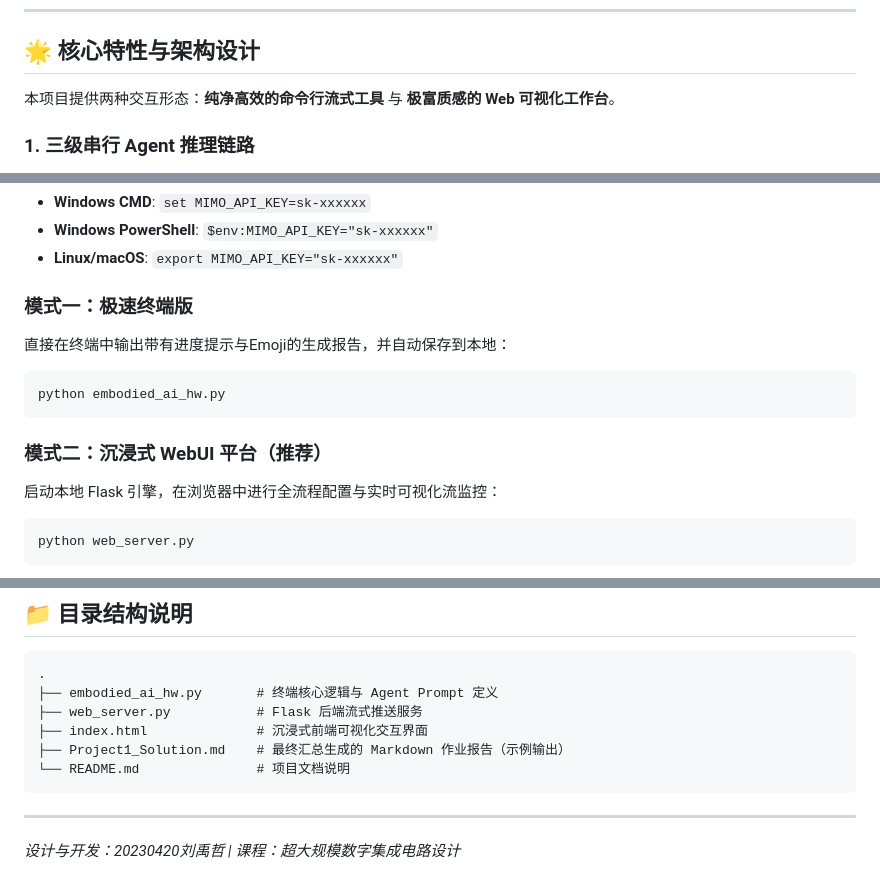
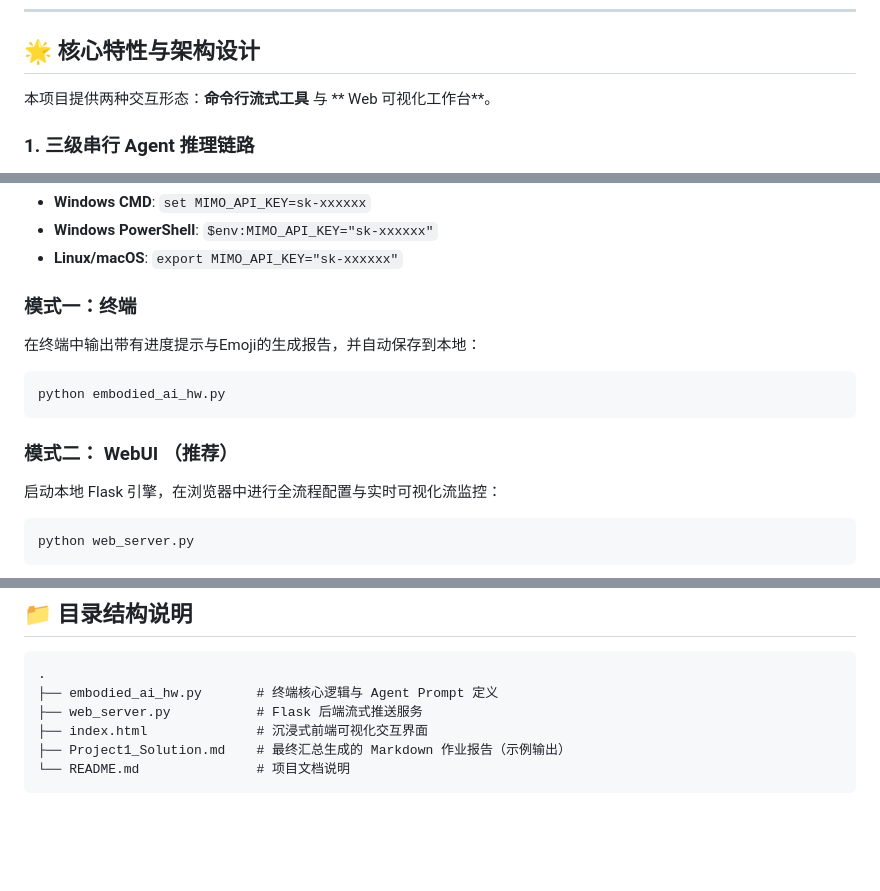
Before and after one commit to LpIuma/VLSI-Digital-IC-Design, a Markdown page: README.md, 3 parts joined by grey strips. Rendered like a GitHub page; blank space fills up the shorter version.

Commit message:
Revise README for clarity and conciseness
让我们说中文

````diff
--- a/README.md
+++ b/README.md
@@ -13,7 +13,7 @@
 
 ## 🌟 核心特性与架构设计
 
-本项目提供两种交互形态：**纯净高效的命令行流式工具** 与 **极富质感的 Web 可视化工作台**。
+本项目提供两种交互形态：**命令行流式工具** 与 ** Web 可视化工作台**。
 
 ### 1. 三级串行 Agent 推理链路
 *   **📊 Agent 1 (PM Agent)**：剖析端侧算力痛点，量化感知、规划与控制模块的计算开销与功耗限制。
@@ -40,13 +40,13 @@ pip install openai flask
 *   **Windows PowerShell**: `$env:MIMO_API_KEY="sk-xxxxxx"`
 *   **Linux/macOS**: `export MIMO_API_KEY="sk-xxxxxx"`
 
-### 模式一：极速终端版
-直接在终端中输出带有进度提示与Emoji的生成报告，并自动保存到本地：
+### 模式一：终端
+在终端中输出带有进度提示与Emoji的生成报告，并自动保存到本地：
 ```bash
 python embodied_ai_hw.py
 ```
 
-### 模式二：沉浸式 WebUI 平台（推荐）
+### 模式二： WebUI （推荐）
 启动本地 Flask 引擎，在浏览器中进行全流程配置与实时可视化流监控：
 ```bash
 python web_server.py
@@ -65,6 +65,3 @@ python web_server.py
 ├── Project1_Solution.md    # 最终汇总生成的 Markdown 作业报告（示例输出）
 └── README.md               # 项目文档说明
 ```
-
----
-*设计与开发：20230420刘禹哲 | 课程：超大规模数字集成电路设计*
````
